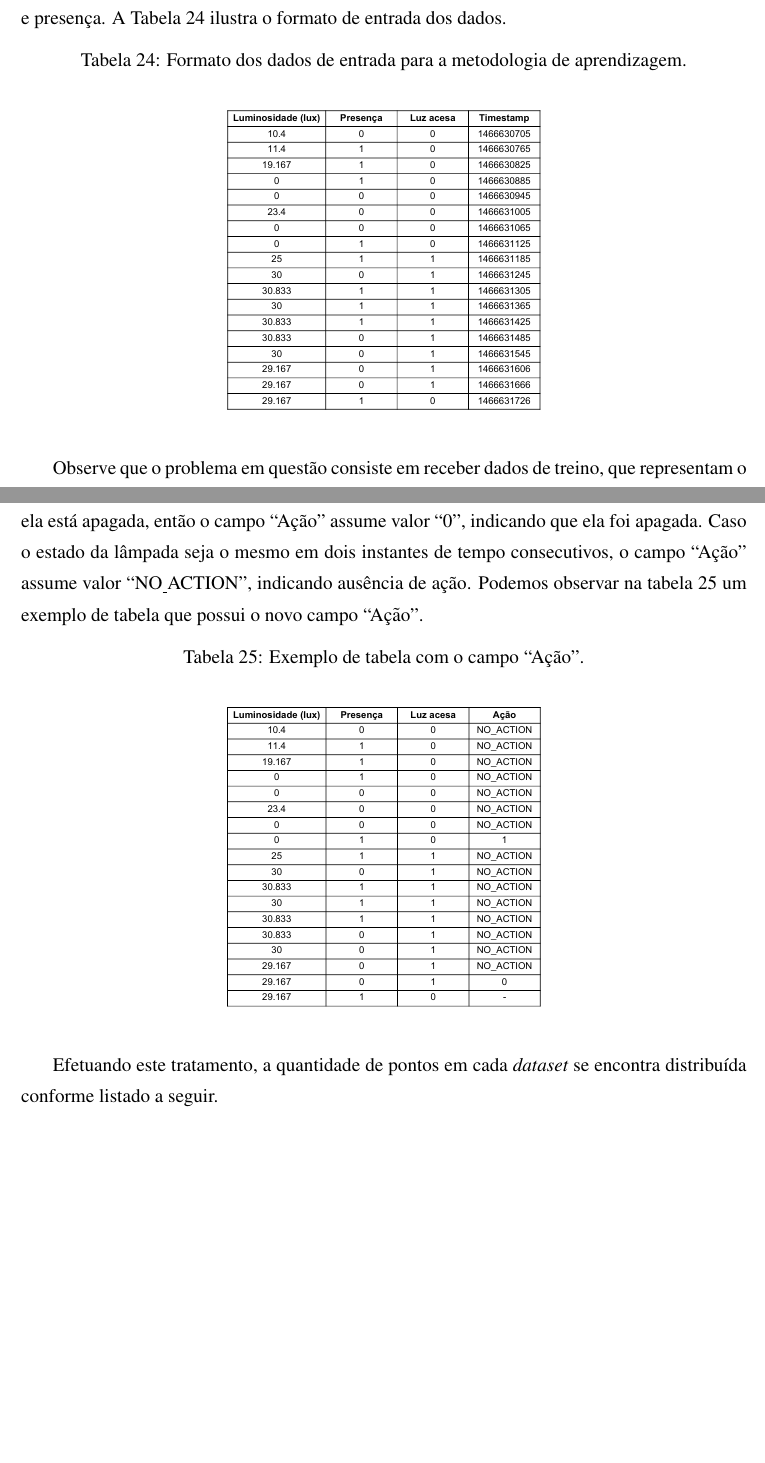
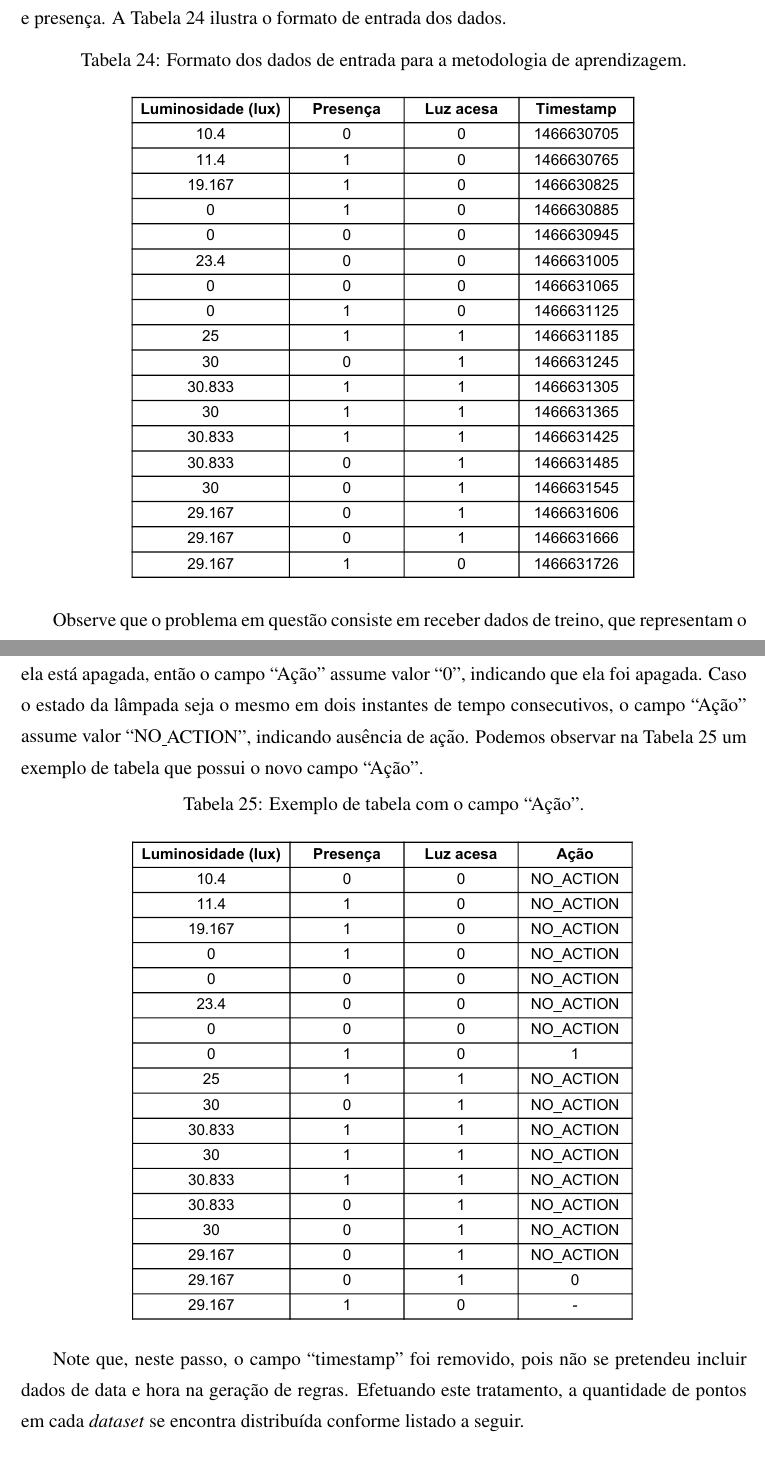
Before and after one commit to fabio-muramatsu/relatorio_tcc, a LaTeX document (monografia.tex, which reads texto/04serviconuvem.tex): two parts of pages 82 and 91 of 115 before the commit and two parts of pages 82 and 90 of 114 after it, joined at a grey line, cut so that both start at the same text, the shorter picture padded with empty space. Compiled offline with pdfLaTeX; a LaTeX package or settings file that is missing is left out.

Commit message:
Revisadas tabelas de dados do learning

```diff
--- a/texto/04serviconuvem.tex
+++ b/texto/04serviconuvem.tex
@@ -503,7 +503,7 @@ No domínio selecionado para este trabalho, o dado de atuação relevante seria
 	\centering
 	\caption{Formato dos dados de entrada para a metodologia de aprendizagem.}\smallskip
 	\label{tab:entrada_learning}
-	\includegraphics[width=0.5\textwidth]{tabelas/raw_table.pdf}
+	\includegraphics[width=0.7\textwidth]{tabelas/raw_table.pdf}
 \end{table}
 
 Observe que o problema em questão consiste em receber dados de treino, que representam o comportamento do usuário, e desenvolver um modelo que preveja o estado do atuador de forma fiel aos dados observados. Trata-se, portanto, de um problema de aprendizagem supervisionada, definido em \cite{james2014} como sendo a geração de um modelo que relaciona uma variável-alvo (no caso, o estado da lâmpada) com variáveis preditoras (presença, luminosidade, entre outros). O estado da lâmpada, então, é visto como uma classe associada a cada entrada do conjunto de dados, e o processo de aprendizagem supervisionado que infere esta classe para entradas não vistas anteriormente é denominado Classificação.
@@ -643,16 +641,15 @@ Verifica-se que para fins de criação de regras, o interesse maior está em ide
 \subsubsection{Adição de um campo de Ação}
 \label{subsubsec:action_add}
-Nesta tentativa, foi efetuado um passo de preprocessamento adicionando uma coluna indicando a ação tomada no instante. Por exemplo, se em um dado instante a lâmpada está apagada, mas no seguinte ela está acesa, então o campo ``Ação'' assume valor ``1'', indicando que a lâmpada foi acesa. Analogamente, se a lâmpada está acesa em um dado instante e no seguinte ela está apagada, então o campo ``Ação'' assume valor ``0'', indicando que ela foi apagada. Caso o estado da lâmpada seja o mesmo em dois instantes de tempo consecutivos, o campo ``Ação'' assume valor ``NO\underline{\space}ACTION'', indicando ausência de ação. Podemos observar na tabela \ref{tab:tabela_com_acao} um exemplo de tabela que possui o novo campo ``Ação''.
-
+Nesta tentativa, foi efetuado um passo de preprocessamento adicionando uma coluna indicando a ação tomada no instante. Por exemplo, se em um dado instante a lâmpada está apagada, mas no seguinte ela está acesa, então o campo ``Ação'' assume valor ``1'', indicando que a lâmpada foi acesa. Analogamente, se a lâmpada está acesa em um dado instante e no seguinte ela está apagada, então o campo ``Ação'' assume valor ``0'', indicando que ela foi apagada. Caso o estado da lâmpada seja o mesmo em dois instantes de tempo consecutivos, o campo ``Ação'' assume valor ``NO\underline{\space}ACTION'', indicando ausência de ação. Podemos observar na Tabela \ref{tab:tabela_com_acao} um exemplo de tabela que possui o novo campo ``Ação''.
 
 \begin{table}[h]
 	\centering
 	\caption{Exemplo de tabela com o campo ``Ação''.}\smallskip
 	\label{tab:tabela_com_acao}
-	\includegraphics[width=0.5\textwidth]{tabelas/table_with_action.pdf}
+	\includegraphics[width=0.7\textwidth]{tabelas/table_with_action.pdf}
 \end{table}
 
-Efetuando este tratamento, a quantidade de pontos em cada \textit{dataset} se encontra distribuída conforme listado a seguir.
+Note que, neste passo, o campo ``timestamp'' foi removido, pois não se pretendeu incluir dados de data e hora na geração de regras. Efetuando este tratamento, a quantidade de pontos em cada \textit{dataset} se encontra distribuída conforme listado a seguir.
 
 \begin{itemize_compact}
 	\item \textit{Dataset} 1
```
Also changed, not shown: tabelas/raw_table.pdf, tabelas/table_with_action.pdf, texto/04serviconuvem.tex (2 more changed lines).
